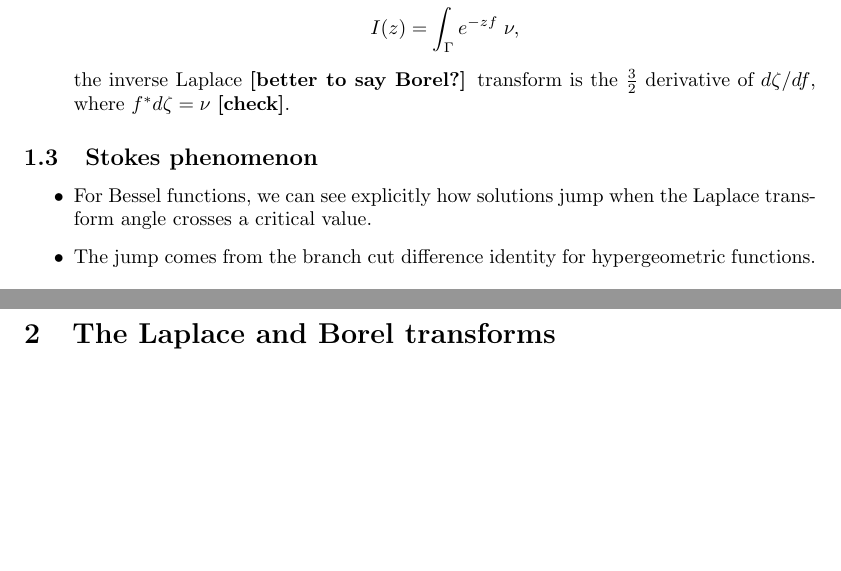
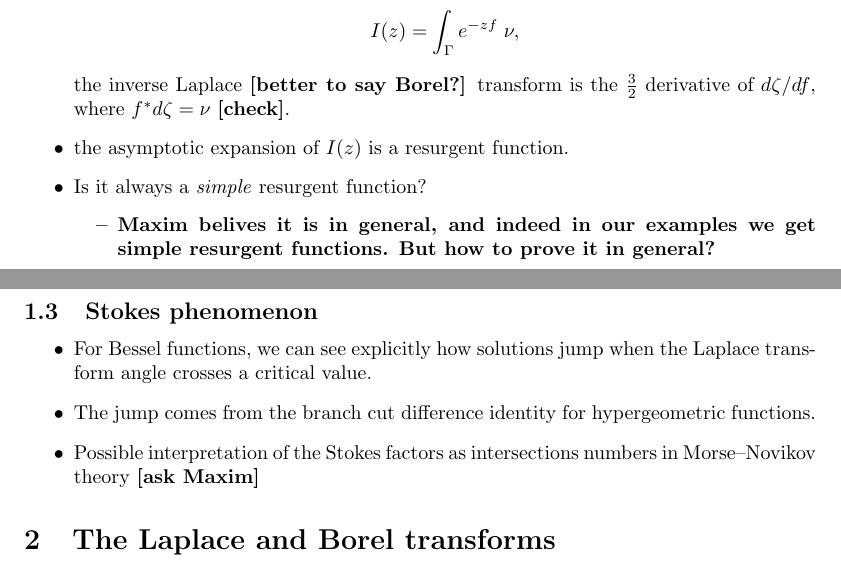
Before and after one commit to Vectornaut/airy-resurgence, a LaTeX document (exp-resurgence.tex): two parts of pages 1 and 2 of 2, joined at a grey line, cut so that both start at the same text, the shorter picture padded with empty space. Compiled offline with pdfLaTeX.

Commit message:
add points in the index

```diff
--- a/exp-resurgence.tex
+++ b/exp-resurgence.tex
@@ -47,11 +47,17 @@
 \item Theorem~\ref{thm:three-halves} says that for a certain class of exponential integrals
 \[ I(z) = \int_\Gamma e^{-zf}\;\nu, \]
 the inverse Laplace \textbf{[better to say Borel?]} transform is the $\tfrac{3}{2}$ derivative of $d\zeta/df$, where $f^* d\zeta = \nu$ \textbf{[check]}.
+\item the asymptotic expansion of $I(z)$ is a resurgent function.
+\item Is it always a \emph{simple} resurgent function?
+\begin{itemize}
+\item \textbf{Maxim belives it is in general, and indeed in our examples we get simple resurgent functions. But how to prove it in general?}
+\end{itemize}
 \end{itemize}
 \subsection{Stokes phenomenon}
 \begin{itemize}
 \item For Bessel functions, we can see explicitly how solutions jump when the Laplace transform angle crosses a critical value.
 \item The jump comes from the branch cut difference identity for hypergeometric functions.
+\item Possible interpretation of the Stokes factors as intersections numbers in Morse--Novikov theory \textbf{[ask Maxim]}
 \end{itemize}
 \section{The Laplace and Borel transforms}
 \subsection{The Laplace transform}
```
Also changed, not shown: exp-resurgence.pdf, modified bessel.bbl (added), 5 other files.
